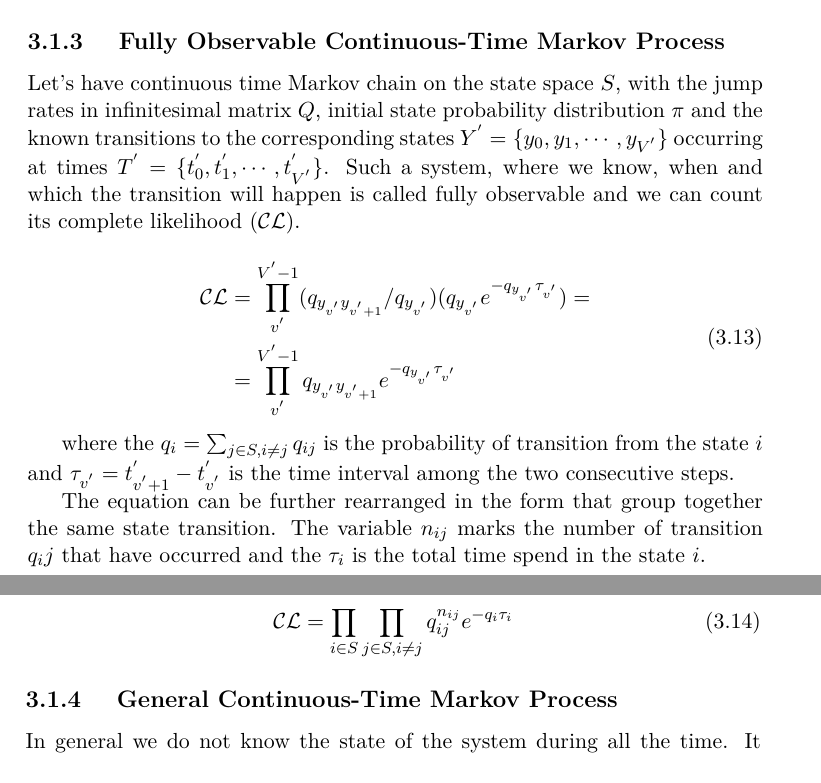
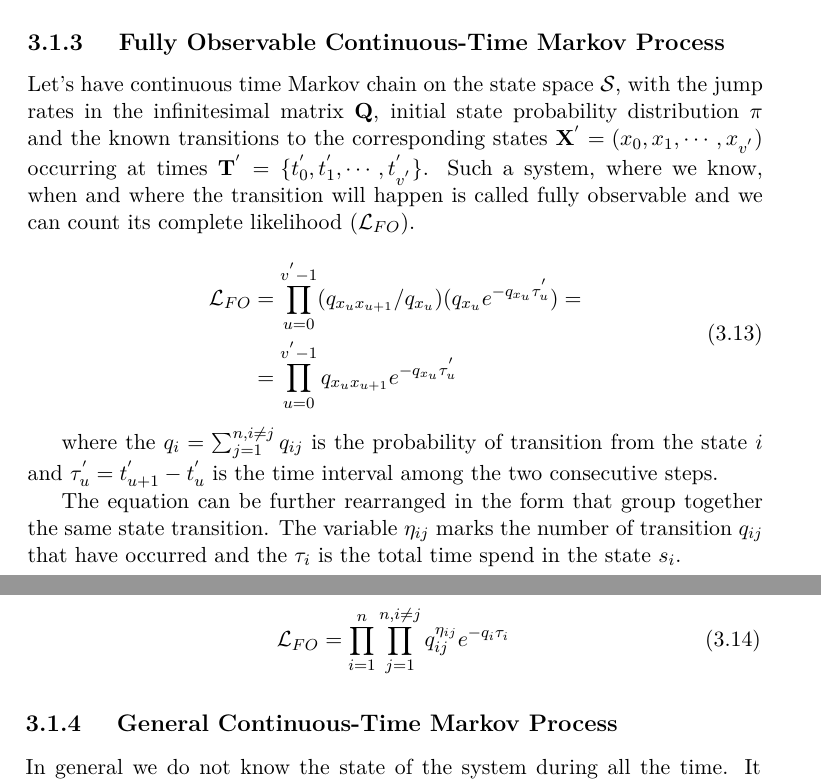
Before and after one commit to lopatovsky/DP, a LaTeX thesis (Thesis/DP_Lopatovsky_Lukas_2017.tex): two parts of pages 30 and 31 of 43, joined at a grey line, cut so that both start at the same text. Compiled offline with pdfLaTeX; a missing bibliography style is replaced by a similar one.

Commit message:
Edit and rename till CTMP1

```diff
--- a/Thesis/DP_Lopatovsky_Lukas_2017.tex
+++ b/Thesis/DP_Lopatovsky_Lukas_2017.tex
@@ -512,22 +512,22 @@ Now we can derive the equation for probability of transition from the state $i$
 
 \subsection{ Fully Observable Continuous-Time Markov Process }
 
-Let's have continuous time Markov chain on the state space $S$, with the jump rates in infinitesimal matrix $Q$, initial state probability distribution $\pi$ and the known transitions to the corresponding states $Y^{'}= \{y_0, y_1, \cdots, y_{V^{'}} \} $ occurring at times $T^{'} = \{ t_0^{'}, t_1^{'}, \cdots, t_{V^{'}}^{'} \}$. Such a system, where we know, when and which the transition will happen is called fully observable and we can count its complete likelihood ($\mathcal{CL}$).
+Let's have continuous time Markov chain on the state space $\mathcal{S}$, with the jump rates in the infinitesimal matrix $\matr{Q}$, initial state probability distribution $\pi$ and the known transitions to the corresponding states $\matr{X^{'}}= ( x_0, x_1, \cdots, x_{v^{'}} ) $ occurring at times $\matr{T^{'}} = \{ t_0^{'}, t_1^{'}, \cdots, t_{v^{'}}^{'} \}$. Such a system, where we know, when and where the transition will happen is called fully observable and we can count its complete likelihood ($\mathcal{L}_{FO}$).
 
 \begin{equation}\label{eq:CL1}
 \begin{aligned}
- \mathcal{CL} &=  \prod_{v^{'}}^{V^{'}-1} ( q_{y_{v^{'}} y_{v^{'}+1}} / q_{y_{v^{'}}} )( q_{y_{v^{'}}} e^{ - q_{y_{v^{'}}} \tau_{v^{'}} }) = \\
-    &= \prod_{v^{'}}^{V^{'}-1} q_{y_{v^{'}} y_{v^{'}+1}} e^{ - q_{y_{v^{'}}} \tau_{v^{'}} }
+ \mathcal{L}_{FO} &=  \prod_{u=0}^{v^{'}-1} ( q_{x_u x_{u+1}} / q_{x_u} )( q_{x_u} e^{ - q_{x_u} \tau_{u }^{'}}) = \\
+    &= \prod_{u=0}^{v^{'}-1} q_{x_u x_{u+1}} e^{ - q_{x_u} \tau_{u}^{'}}
 \end{aligned}
 \end{equation}
 
-where the $q_i = \sum_{j\in S, i\neq j} q_{ij}$ is the probability of transition from the state~$i$ and
-$\tau_{v^{'}} = t_{v^{'}+1}^{'} - t_{v^{'}}^{'}$ is the time interval among the two consecutive steps.
+where the $q_i = \sum_{j=1}^{n,i\neq j} q_{ij}$ is the probability of transition from the state~$i$ and
+$\tau_{u}^{'} = t_{u+1}^{'} - t_{u}^{'}$ is the time interval among the two consecutive steps.
 
-The equation can be further rearranged in the form that group together the same state transition. The variable $n_{ij}$ marks the number of transition $q_ij$ that have occurred and the~$\tau_i$ is the total time spend in the state~$i$.
+The equation can be further rearranged in the form that group together the same state transition. The variable $\eta_{ij}$ marks the number of transition $q_{ij}$ that have occurred and the~$\tau_i$ is the total time spend in the state~$s_i$.
 
 \begin{equation}\label{eq:CL2}
- \mathcal{CL} = \prod_{i \in S} \prod_{j \in S, i \neq j} q_{ij}^{n_{ij} } e^{ - q_i \tau_i }
+ \mathcal{L}_{FO} = \prod_{i=1}^{n} \prod_{j=1}^{n, i \neq j} q_{ij}^{\eta_{ij} } e^{ - q_i \tau_i }
 \end{equation}
 
 \subsection{ General Continuous-Time Markov Process }
```
